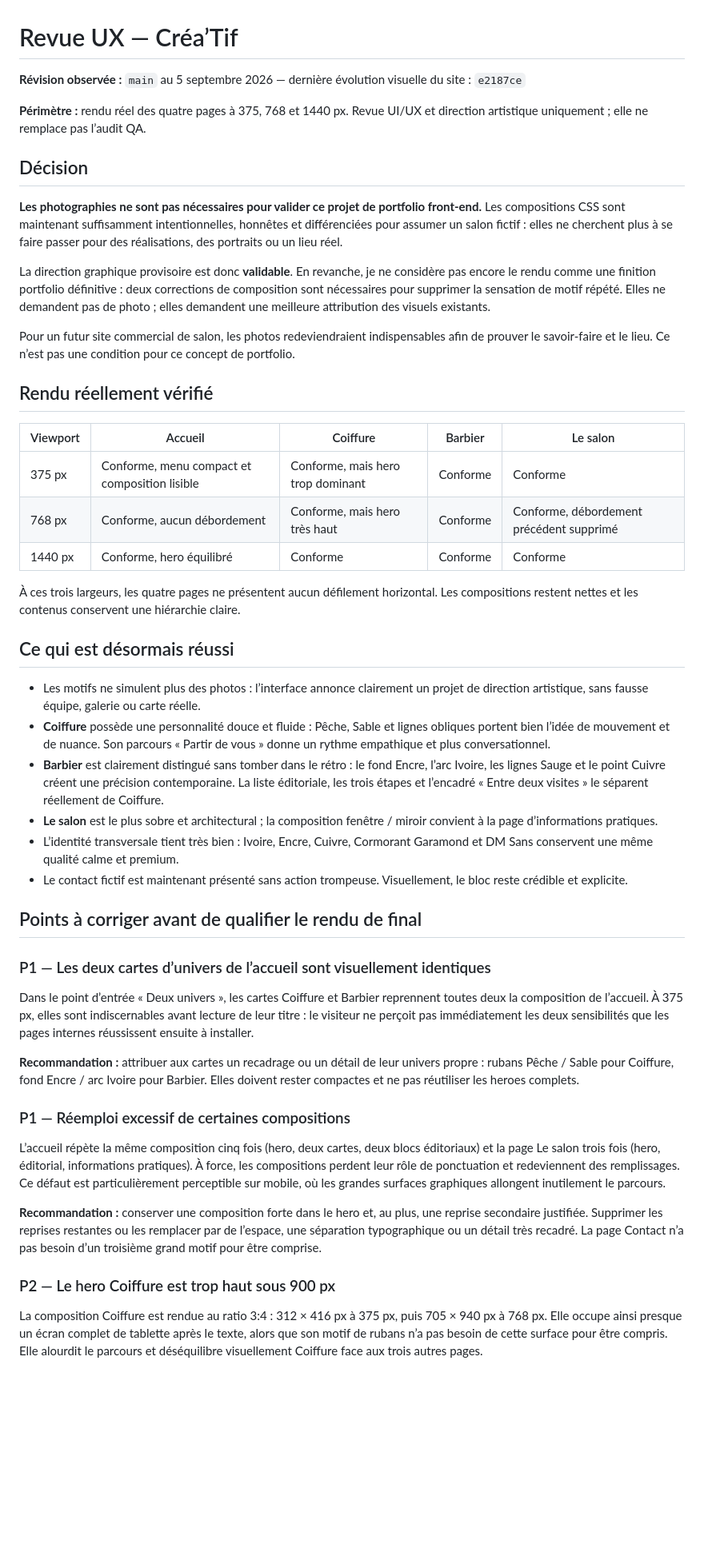
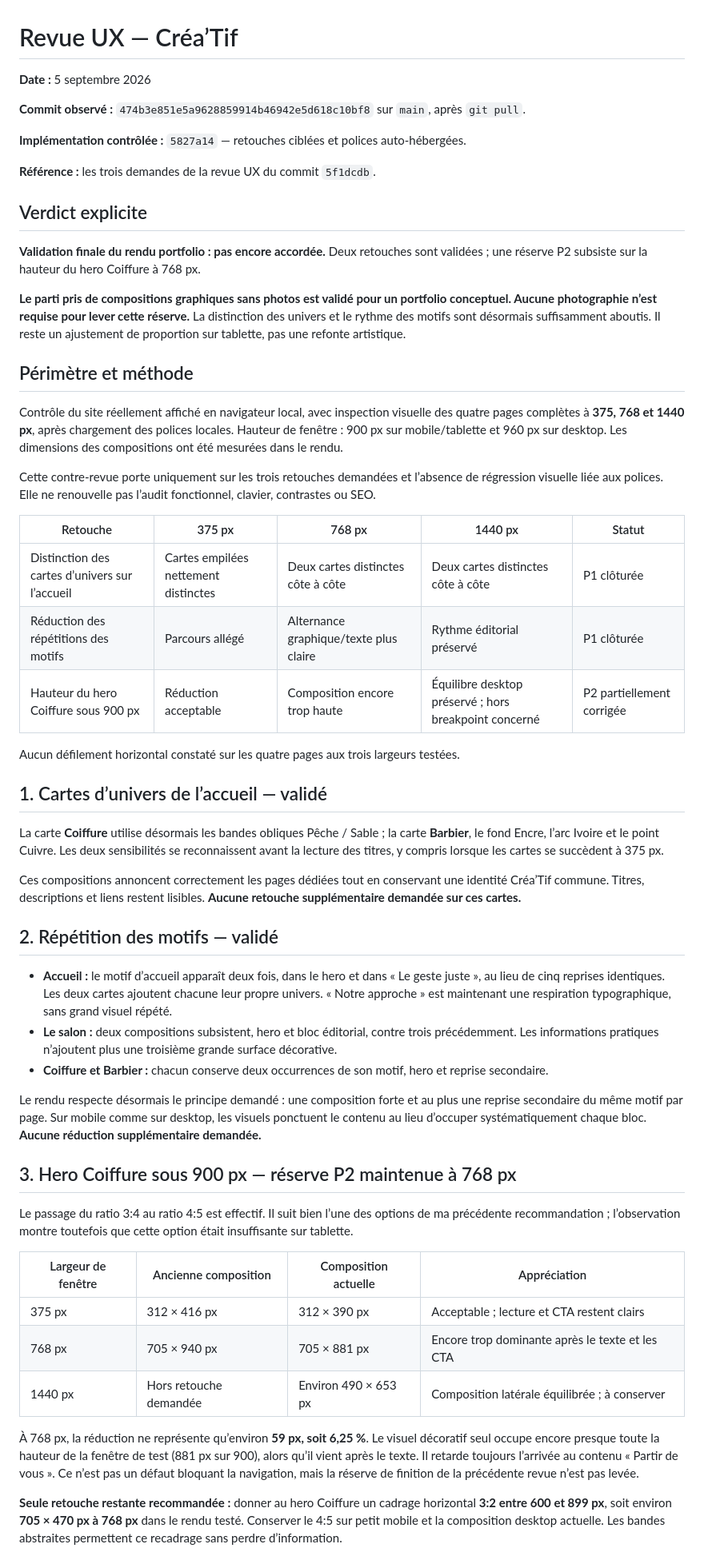
Before and after one commit to costasimon30-ux/portfolio-vitrines, a Markdown page: docs/UX-REVIEW-coiffeur-mixte.md, the part around one of its changes. Shown at 80% size. GitHub-like rendering; blank space fills up the shorter version.

Commit message:
docs: vérifie les trois retouches UX de Créa’Tif
Agent: codex-ui-ux

```diff
--- a/docs/UX-REVIEW-coiffeur-mixte.md
+++ b/docs/UX-REVIEW-coiffeur-mixte.md
@@ -1,51 +1,58 @@
 # Revue UX — Créa’Tif
 
-**Révision observée :** `main` au 5 septembre 2026 — dernière évolution visuelle du site : `e2187ce`
+**Date :** 5 septembre 2026
 
-**Périmètre :** rendu réel des quatre pages à 375, 768 et 1440 px. Revue UI/UX et direction artistique uniquement ; elle ne remplace pas l’audit QA.
+**Commit observé :** `474b3e851e5a9628859914b46942e5d618c10bf8` sur `main`, après `git pull`.
 
-## Décision
+**Implémentation contrôlée :** `5827a14` — retouches ciblées et polices auto-hébergées.
 
-**Les photographies ne sont pas nécessaires pour valider ce projet de portfolio front-end.** Les compositions CSS sont maintenant suffisamment intentionnelles, honnêtes et différenciées pour assumer un salon fictif : elles ne cherchent plus à se faire passer pour des réalisations, des portraits ou un lieu réel.
+**Référence :** les trois demandes de la revue UX du commit `5f1dcdb`.
 
-La direction graphique provisoire est donc **validable**. En revanche, je ne considère pas encore le rendu comme une finition portfolio définitive : deux corrections de composition sont nécessaires pour supprimer la sensation de motif répété. Elles ne demandent pas de photo ; elles demandent une meilleure attribution des visuels existants.
+## Verdict explicite
 
-Pour un futur site commercial de salon, les photos redeviendraient indispensables afin de prouver le savoir-faire et le lieu. Ce n’est pas une condition pour ce concept de portfolio.
+**Validation finale du rendu portfolio : pas encore accordée.** Deux retouches sont validées ; une réserve P2 subsiste sur la hauteur du hero Coiffure à 768 px.
 
-## Rendu réellement vérifié
+**Le parti pris de compositions graphiques sans photos est validé pour un portfolio conceptuel. Aucune photographie n’est requise pour lever cette réserve.** La distinction des univers et le rythme des motifs sont désormais suffisamment aboutis. Il reste un ajustement de proportion sur tablette, pas une refonte artistique.
 
-| Viewport | Accueil | Coiffure | Barbier | Le salon |
+## Périmètre et méthode
+
+Contrôle du site réellement affiché en navigateur local, avec inspection visuelle des quatre pages complètes à **375, 768 et 1440 px**, après chargement des polices locales. Hauteur de fenêtre : 900 px sur mobile/tablette et 960 px sur desktop. Les dimensions des compositions ont été mesurées dans le rendu.
+
+Cette contre-revue porte uniquement sur les trois retouches demandées et l’absence de régression visuelle liée aux polices. Elle ne renouvelle pas l’audit fonctionnel, clavier, contrastes ou SEO.
+
+| Retouche | 375 px | 768 px | 1440 px | Statut |
 | --- | --- | --- | --- | --- |
-| 375 px | Conforme, menu compact et composition lisible | Conforme, mais hero trop dominant | Conforme | Conforme |
-| 768 px | Conforme, aucun débordement | Conforme, mais hero très haut | Conforme | Conforme, débordement précédent supprimé |
-| 1440 px | Conforme, hero équilibré | Conforme | Conforme | Conforme |
+| Distinction des cartes d’univers sur l’accueil | Cartes empilées nettement distinctes | Deux cartes distinctes côte à côte | Deux cartes distinctes côte à côte | P1 clôturée |
+| Réduction des répétitions des motifs | Parcours allégé | Alternance graphique/texte plus claire | Rythme éditorial préservé | P1 clôturée |
+| Hauteur du hero Coiffure sous 900 px | Réduction acceptable | Composition encore trop haute | Équilibre desktop préservé ; hors breakpoint concerné | P2 partiellement corrigée |
 
-À ces trois largeurs, les quatre pages ne présentent aucun défilement horizontal. Les compositions restent nettes et les contenus conservent une hiérarchie claire.
+Aucun défilement horizontal constaté sur les quatre pages aux trois largeurs testées.
 
-## Ce qui est désormais réussi
+## 1. Cartes d’univers de l’accueil — validé
 
-- Les motifs ne simulent plus des photos : l’interface annonce clairement un projet de direction artistique, sans fausse équipe, galerie ou carte réelle.
-- **Coiffure** possède une personnalité douce et fluide : Pêche, Sable et lignes obliques portent bien l’idée de mouvement et de nuance. Son parcours « Partir de vous » donne un rythme empathique et plus conversationnel.
-- **Barbier** est clairement distingué sans tomber dans le rétro : le fond Encre, l’arc Ivoire, les lignes Sauge et le point Cuivre créent une précision contemporaine. La liste éditoriale, les trois étapes et l’encadré « Entre deux visites » le séparent réellement de Coiffure.
-- **Le salon** est le plus sobre et architectural ; la composition fenêtre / miroir convient à la page d’informations pratiques.
-- L’identité transversale tient très bien : Ivoire, Encre, Cuivre, Cormorant Garamond et DM Sans conservent une même qualité calme et premium.
-- Le contact fictif est maintenant présenté sans action trompeuse. Visuellement, le bloc reste crédible et explicite.
+La carte **Coiffure** utilise désormais les bandes obliques Pêche / Sable ; la carte **Barbier**, le fond Encre, l’arc Ivoire et le point Cuivre. Les deux sensibilités se reconnaissent avant la lecture des titres, y compris lorsque les cartes se succèdent à 375 px.
 
-## Points à corriger avant de qualifier le rendu de final
+Ces compositions annoncent correctement les pages dédiées tout en conservant une identité Créa’Tif commune. Titres, descriptions et liens restent lisibles. **Aucune retouche supplémentaire demandée sur ces cartes.**
 
-### P1 — Les deux cartes d’univers de l’accueil sont visuellement identiques
+## 2. Répétition des motifs — validé
 
-Dans le point d’entrée « Deux univers », les cartes Coiffure et Barbier reprennent toutes deux la composition de l’accueil. À 375 px, elles sont indiscernables avant lecture de leur titre : le visiteur ne perçoit pas immédiatement les deux sensibilités que les pages internes réussissent ensuite à installer.
+- **Accueil :** le motif d’accueil apparaît deux fois, dans le hero et dans « Le geste juste », au lieu de cinq reprises identiques. Les deux cartes ajoutent chacune leur propre univers. « Notre approche » est maintenant une respiration typographique, sans grand visuel répété.
+- **Le salon :** deux compositions subsistent, hero et bloc éditorial, contre trois précédemment. Les informations pratiques n’ajoutent plus une troisième grande surface décorative.
+- **Coiffure et Barbier :** chacun conserve deux occurrences de son motif, hero et reprise secondaire.
 
-**Recommandation :** attribuer aux cartes un recadrage ou un détail de leur univers propre : rubans Pêche / Sable pour Coiffure, fond Encre / arc Ivoire pour Barbier. Elles doivent rester compactes et ne pas réutiliser les heroes complets.
+Le rendu respecte désormais le principe demandé : une composition forte et au plus une reprise secondaire du même motif par page. Sur mobile comme sur desktop, les visuels ponctuent le contenu au lieu d’occuper systématiquement chaque bloc. **Aucune réduction supplémentaire demandée.**
 
-### P1 — Réemploi excessif de certaines compositions
+## 3. Hero Coiffure sous 900 px — réserve P2 maintenue à 768 px
 
-L’accueil répète la même composition cinq fois (hero, deux cartes, deux blocs éditoriaux) et la page Le salon trois fois (hero, éditorial, informations pratiques). À force, les compositions perdent leur rôle de ponctuation et redeviennent des remplissages. Ce défaut est particulièrement perceptible sur mobile, où les grandes surfaces graphiques allongent inutilement le parcours.
+Le passage du ratio 3:4 au ratio 4:5 est effectif. Il suit bien l’une des options de ma précédente recommandation ; l’observation montre toutefois que cette option était insuffisante sur tablette.
 
-**Recommandation :** conserver une composition forte dans le hero et, au plus, une reprise secondaire justifiée. Supprimer les reprises restantes ou les remplacer par de l’espace, une séparation typographique ou un détail très recadré. La page Contact n’a pas besoin d’un troisième grand motif pour être comprise.
+| Largeur de fenêtre | Ancienne composition | Composition actuelle | Appréciation |
+| --- | --- | --- | --- |
+| 375 px | 312 × 416 px | 312 × 390 px | Acceptable ; lecture et CTA restent clairs |
+| 768 px | 705 × 940 px | 705 × 881 px | Encore trop dominante après le texte et les CTA |
+| 1440 px | Hors retouche demandée | Environ 490 × 653 px | Composition latérale équilibrée ; à conserver |
 
-### P2 — Le hero Coiffure est trop haut sous 900 px
+À 768 px, la réduction ne représente qu’environ **59 px, soit 6,25 %**. Le visuel décoratif seul occupe encore presque toute la hauteur de la fenêtre de test (881 px sur 900), alors qu’il vient après le texte. Il retarde toujours l’arrivée au contenu « Partir de vous ». Ce n’est pas un défaut bloquant la navigation, mais la réserve de finition de la précédente revue n’est pas levée.
 
-La composition Coiffure est rendue au ratio 3:4 : 312 × 416 px à 375 px, puis 705 × 940 px à 768 px. Elle occupe ainsi presque un écran complet de tablette après le texte, alors que son motif de rubans n’a pas besoin de cette surface pour être compris. Elle alourdit le parcours et déséquilibre visuellement Coiffure face aux trois autres pages.
+**Seule retouche restante recommandée :** donner au hero Coiffure un cadrage horizontal **3:2 entre 600 et 899 px**, soit environ **705 × 470 px à 768 px** dans le rendu testé. Conserver le 4:5 sur petit mobile et la composition desktop actuelle. Les bandes abstraites permettent ce recadrage sans perdre d’information.
 
```
Also changed, not shown: other parts of docs/UX-REVIEW-coiffeur-mixte.md (+11 -15 lines).
